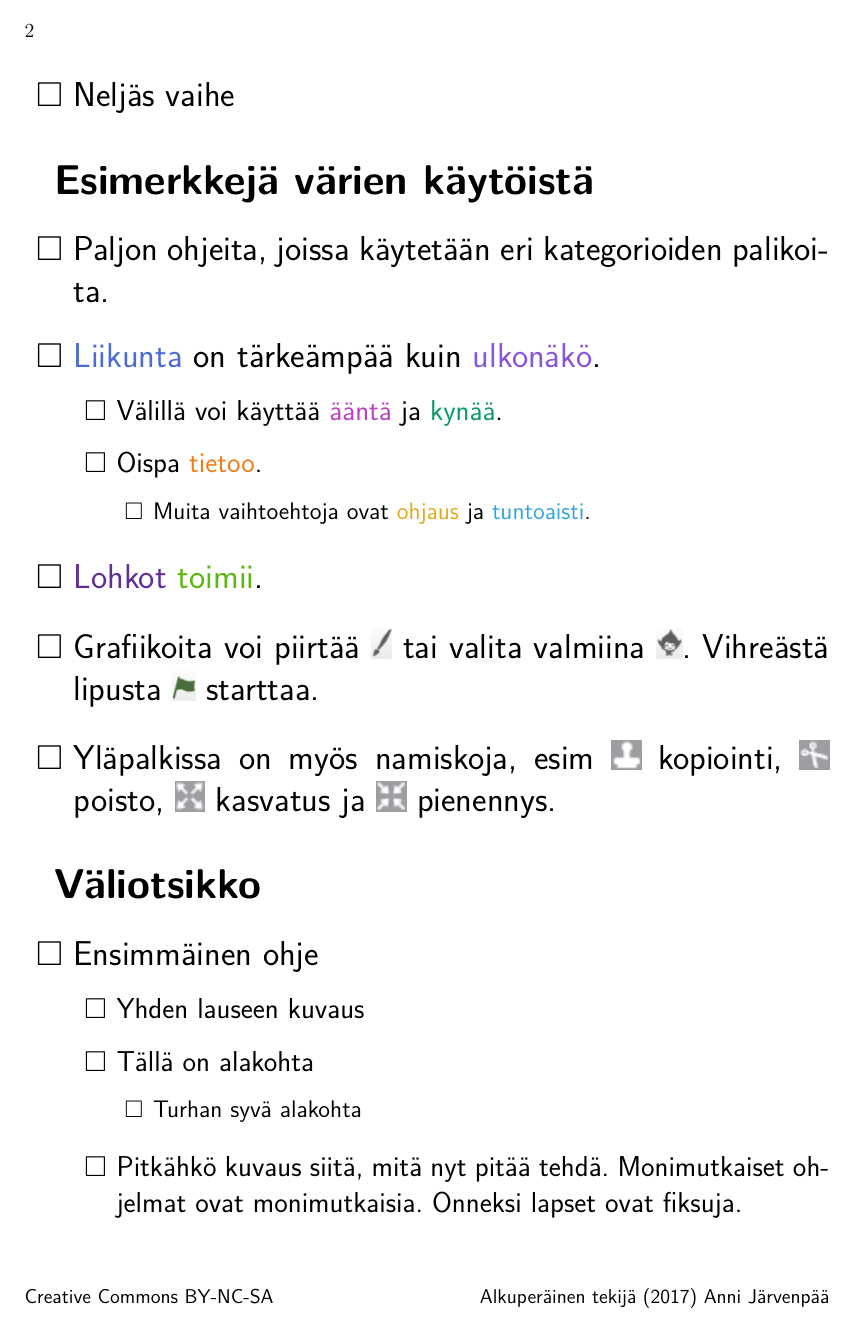
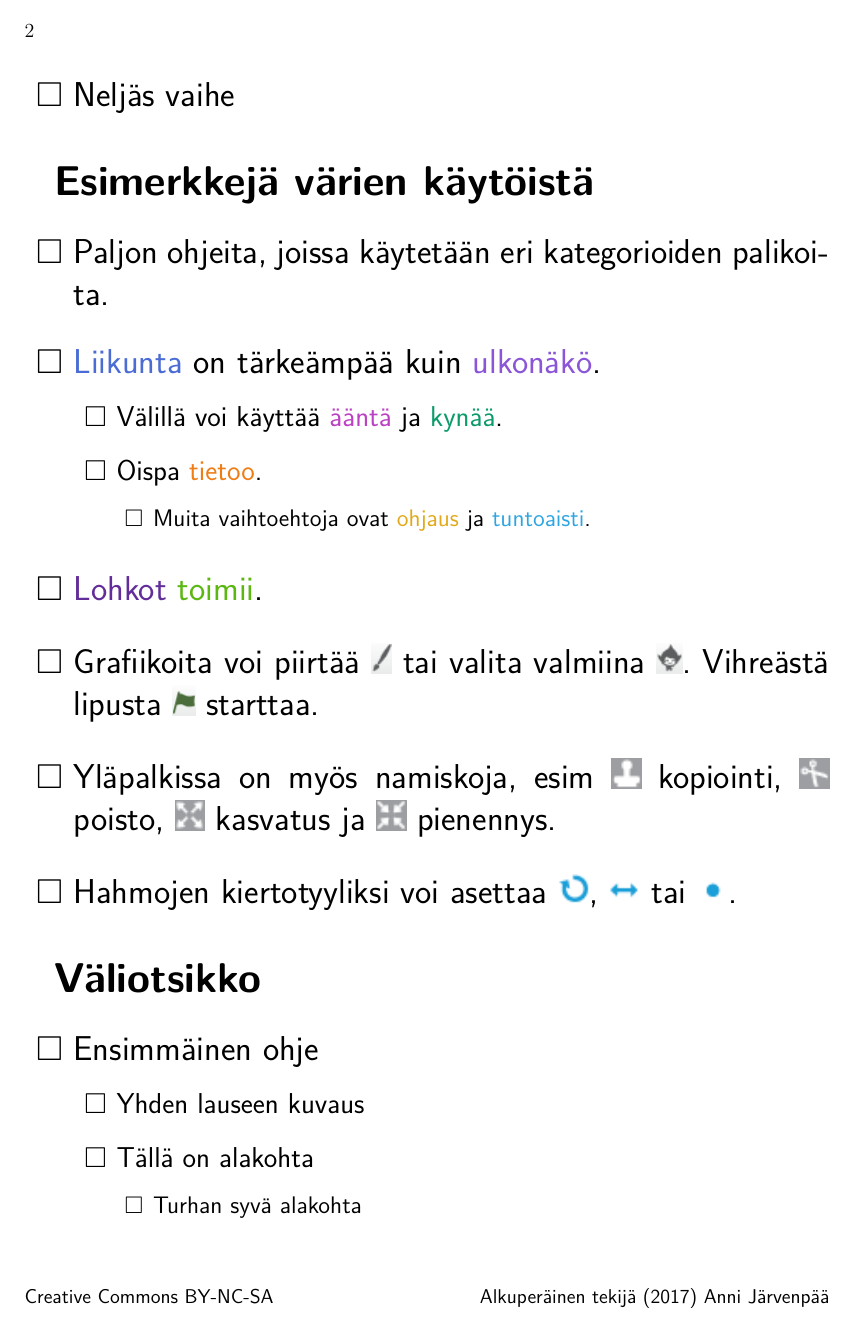
Before and after one commit to aajarven/lapsiohje, a LaTeX document (pohja.tex): page 2 of 3. Compiled offline with pdfLaTeX.

Commit message:
kiertotyylien kuvat lisätty

```diff
--- a/pohja.tex
+++ b/pohja.tex
@@ -116,6 +116,27 @@
     {\includegraphics[height=1ex]{kuvat/pienenna.png}}
 }}
 
+\newcommand{\jokasuuntaan}{\ensuremath{%
+  \mathchoice{\includegraphics[height=2ex]{kuvat/kiertotyyli-jokasuuntaan.png}}
+    {\includegraphics[height=2ex]{kuvat/kiertotyyli-jokasuuntaan.png}}
+    {\includegraphics[height=1.5ex]{kuvat/kiertotyyli-jokasuuntaan.png}}
+    {\includegraphics[height=1ex]{kuvat/kiertotyyli-jokasuuntaan.png}}
+}}
+
+\newcommand{\vasenoikea}{\ensuremath{%
+  \mathchoice{\includegraphics[height=2ex]{kuvat/kiertotyyli-vasenoikea.png}}
+    {\includegraphics[height=2ex]{kuvat/kiertotyyli-vasenoikea.png}}
+    {\includegraphics[height=1.5ex]{kuvat/kiertotyyli-vasenoikea.png}}
+    {\includegraphics[height=1ex]{kuvat/kiertotyyli-vasenoikea.png}}
+}}
+
+\newcommand{\alakierra}{\ensuremath{%
+  \mathchoice{\includegraphics[height=2ex]{kuvat/kiertotyyli-alakierra.png}}
+    {\includegraphics[height=2ex]{kuvat/kiertotyyli-alakierra.png}}
+    {\includegraphics[height=1.5ex]{kuvat/kiertotyyli-alakierra.png}}
+    {\includegraphics[height=1ex]{kuvat/kiertotyyli-alakierra.png}}
+}}
+
 % Scratch-värien määrittelyt
 \definecolor{liike}{RGB}{74, 108, 212}
 \definecolor{ulkonako}{RGB}{138, 85, 215}
@@ -174,6 +195,7 @@
 	\item \textcolor{lohkot}{Lohkot} \textcolor{toiminnot}{toimii}.
 	\item Grafiikoita voi piirtää $\piirra$ tai valita valmiina $\valitse$. Vihreästä lipusta $\lippu$ starttaa.
 	\item Yläpalkissa on myös namiskoja, esim $\kopioi$ kopiointi, $\poista$ poisto, $\kasvata$ kasvatus ja $\pienenna$ pienennys.
+	\item Hahmojen kiertotyyliksi voi asettaa $\jokasuuntaan$, $\vasenoikea$ tai $\alakierra$.
 \end{vaihetaso1}
 
 \subsection*{Väliotsikko}
```
Also changed, not shown: kuvat/kiertotyyli-alakierra.png (added), kuvat/kiertotyyli-jokasuuntaan.png (added), kuvat/kiertotyyli-vasenoikea.png (added), pohja.pdf.
